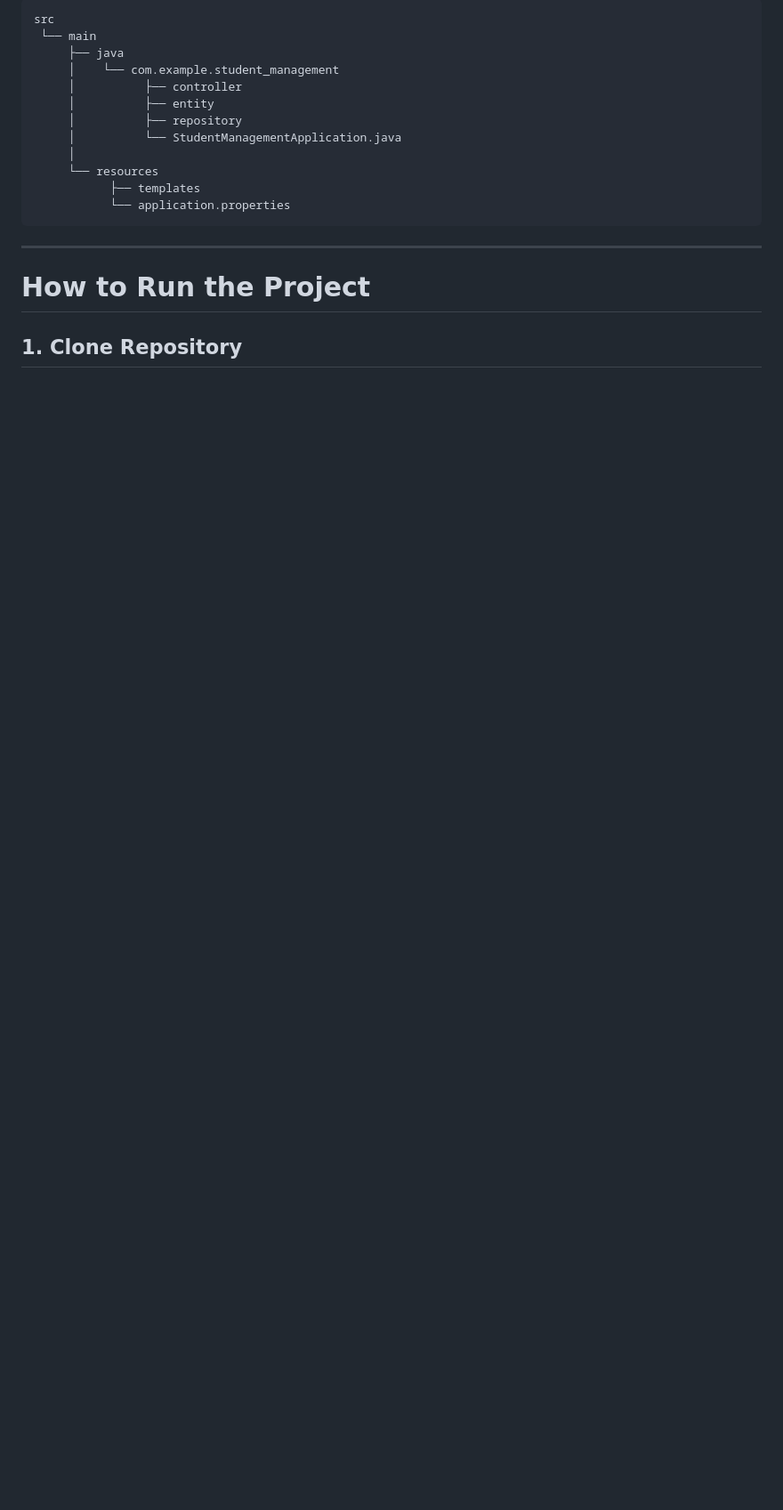
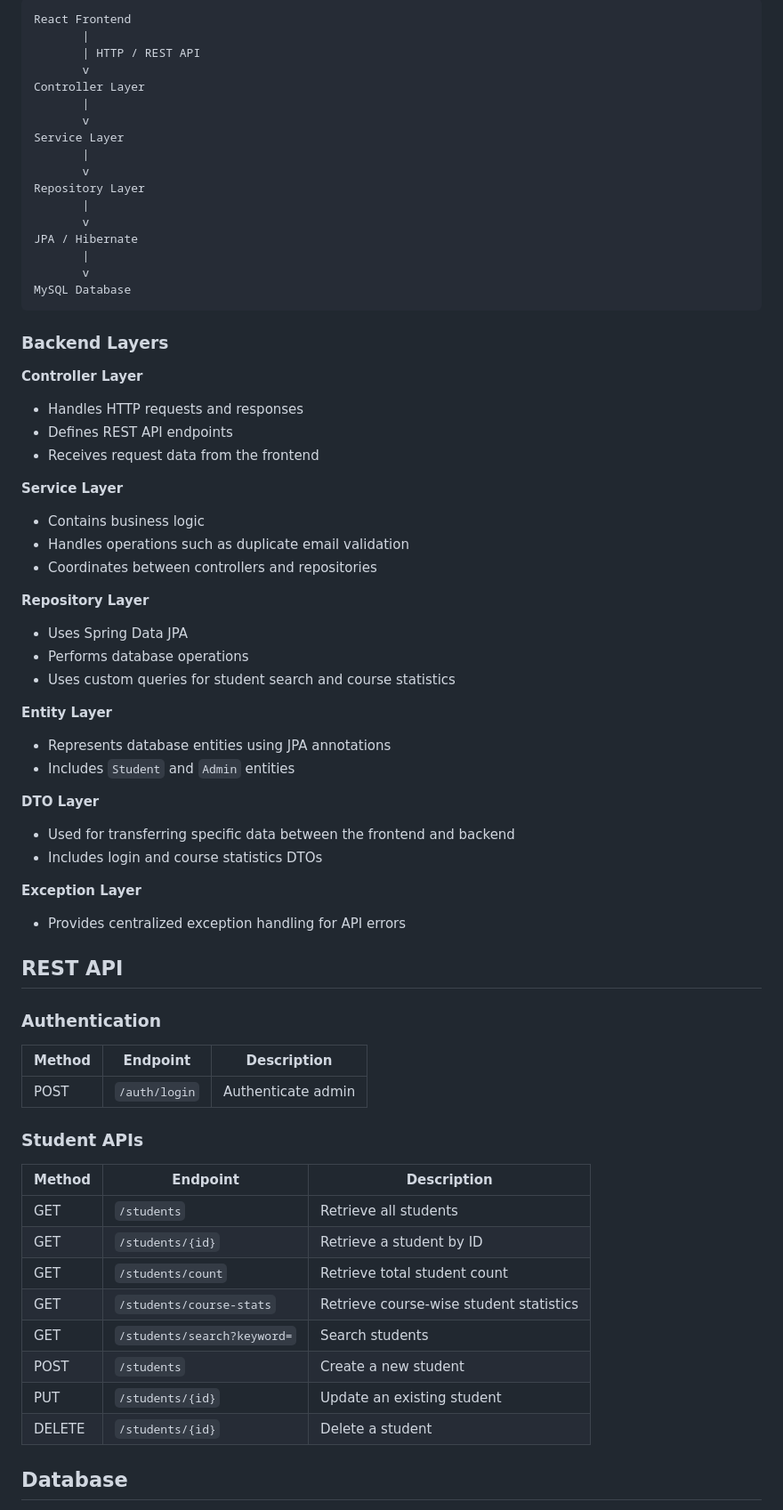
Before and after one commit to Aasritha-Mothukuri/student-management-system, a Markdown page: README.md, the part around one of its changes. Shown at 89% size. Rendered like a GitHub page; blank space fills up the shorter version.

````diff
--- a/README.md
+++ b/README.md
@@ -57,21 +65,72 @@ This project is being developed version by version to learn full-stack Java back
 
 ```text
-src
- └── main
-     ├── java
-     │    └── com.example.student_management
-     │          ├── controller
-     │          ├── entity
-     │          ├── repository
-     │          └── StudentManagementApplication.java
-     │
-     └── resources
-           ├── templates
-           └── application.properties
+React Frontend
+       |
+       | HTTP / REST API
+       v
+Controller Layer
+       |
+       v
+Service Layer
+       |
+       v
+Repository Layer
+       |
+       v
+JPA / Hibernate
+       |
+       v
+MySQL Database
 ```
 
----
+### Backend Layers
 
-# How to Run the Project
+**Controller Layer**
+- Handles HTTP requests and responses
+- Defines REST API endpoints
+- Receives request data from the frontend
 
-## 1. Clone Repository
+**Service Layer**
+- Contains business logic
+- Handles operations such as duplicate email validation
+- Coordinates between controllers and repositories
+
+**Repository Layer**
+- Uses Spring Data JPA
+- Performs database operations
+- Uses custom queries for student search and course statistics
+
+**Entity Layer**
+- Represents database entities using JPA annotations
+- Includes `Student` and `Admin` entities
+
+**DTO Layer**
+- Used for transferring specific data between the frontend and backend
+- Includes login and course statistics DTOs
+
+**Exception Layer**
+- Provides centralized exception handling for API errors
+
+## REST API
+
+### Authentication
+
+| Method | Endpoint | Description |
+|--------|----------|-------------|
+| POST | `/auth/login` | Authenticate admin |
+
+### Student APIs
+
+| Method | Endpoint | Description |
+|--------|----------|-------------|
+| GET | `/students` | Retrieve all students |
+| GET | `/students/{id}` | Retrieve a student by ID |
+| GET | `/students/count` | Retrieve total student count |
+| GET | `/students/course-stats` | Retrieve course-wise student statistics |
+| GET | `/students/search?keyword=` | Search students |
+| POST | `/students` | Create a new student |
+| PUT | `/students/{id}` | Update an existing student |
+| DELETE | `/students/{id}` | Delete a student |
+
+## Database
+
````
Also changed, not shown: other parts of README.md (+233 -98 lines).
